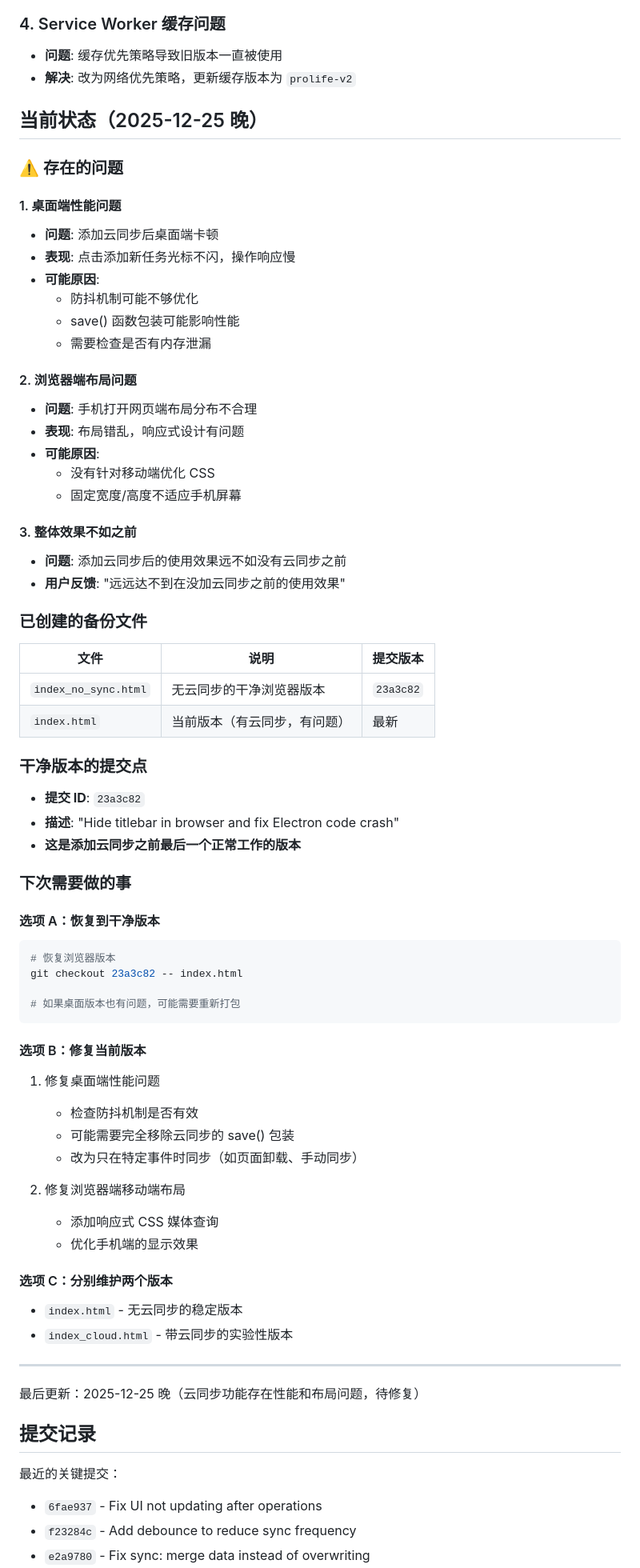
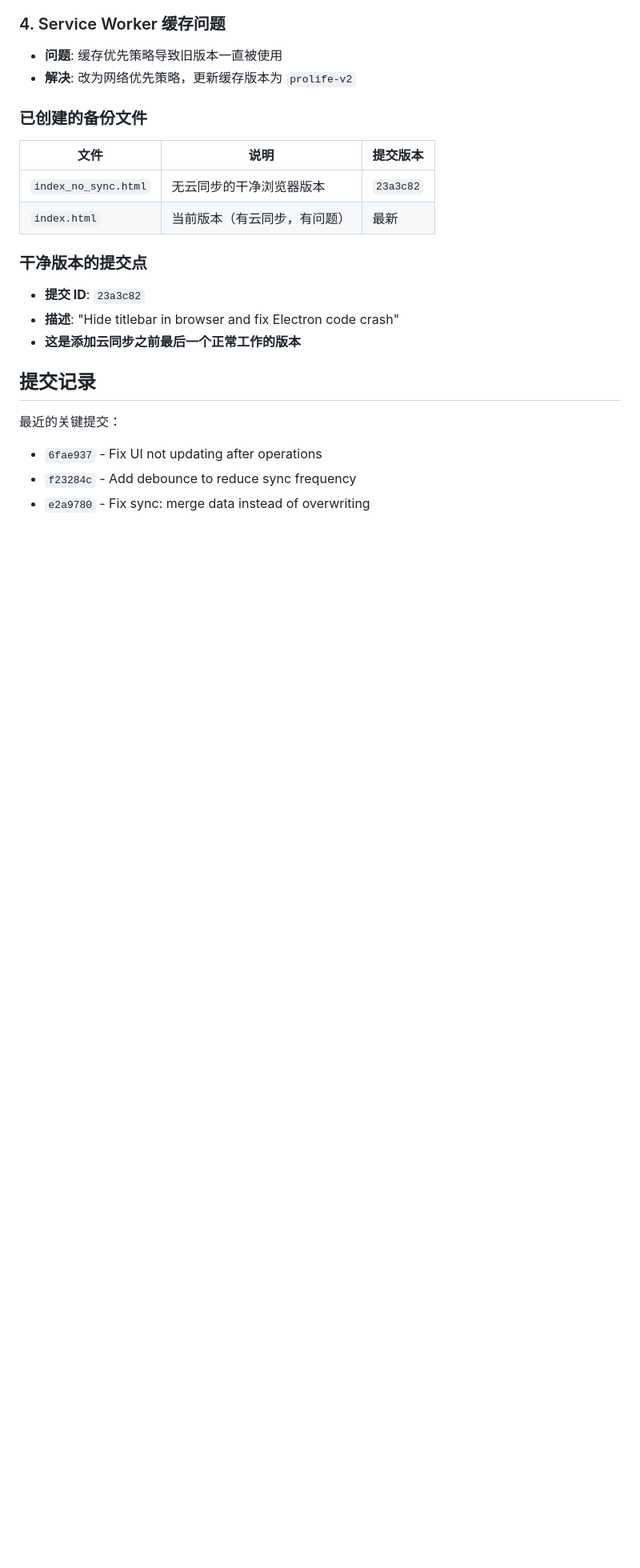
Before and after one commit to 1850741061/life-manager, a Markdown page: PROJECT_CONTEXT.md, the part around the change. Shown at 80% size. GitHub-like rendering; blank space fills up the shorter version.

Commit message:
docs: update PROJECT_CONTEXT

````diff
--- a/PROJECT_CONTEXT.md
+++ b/PROJECT_CONTEXT.md
@@ -109,28 +109,6 @@ function save() {
 - **问题**: 缓存优先策略导致旧版本一直被使用
 - **解决**: 改为网络优先策略，更新缓存版本为 `prolife-v2`
 
-## 当前状态（2025-12-25 晚）
-
-### ⚠️ 存在的问题
-
-#### 1. 桌面端性能问题
-- **问题**: 添加云同步后桌面端卡顿
-- **表现**: 点击添加新任务光标不闪，操作响应慢
-- **可能原因**:
-  - 防抖机制可能不够优化
-  - save() 函数包装可能影响性能
-  - 需要检查是否有内存泄漏
-
-#### 2. 浏览器端布局问题
-- **问题**: 手机打开网页端布局分布不合理
-- **表现**: 布局错乱，响应式设计有问题
-- **可能原因**:
-  - 没有针对移动端优化 CSS
-  - 固定宽度/高度不适应手机屏幕
-
-#### 3. 整体效果不如之前
-- **问题**: 添加云同步后的使用效果远不如没有云同步之前
-- **用户反馈**: "远远达不到在没加云同步之前的使用效果"
 
 ### 已创建的备份文件
 
@@ -143,33 +121,6 @@ function save() {
 - **提交 ID**: `23a3c82`
 - **描述**: "Hide titlebar in browser and fix Electron code crash"
 - **这是添加云同步之前最后一个正常工作的版本**
-
-### 下次需要做的事
-
-#### 选项 A：恢复到干净版本
-```bash
-# 恢复浏览器版本
-git checkout 23a3c82 -- index.html
-
-# 如果桌面版本也有问题，可能需要重新打包
-```
-
-#### 选项 B：修复当前版本
-1. 修复桌面端性能问题
-   - 检查防抖机制是否有效
-   - 可能需要完全移除云同步的 save() 包装
-   - 改为只在特定事件时同步（如页面卸载、手动同步）
-
-2. 修复浏览器端移动端布局
-   - 添加响应式 CSS 媒体查询
-   - 优化手机端的显示效果
-
-#### 选项 C：分别维护两个版本
-- `index.html` - 无云同步的稳定版本
-- `index_cloud.html` - 带云同步的实验性版本
-
----
-最后更新：2025-12-25 晚（云同步功能存在性能和布局问题，待修复）
 
 ## 提交记录
 最近的关键提交：
````
